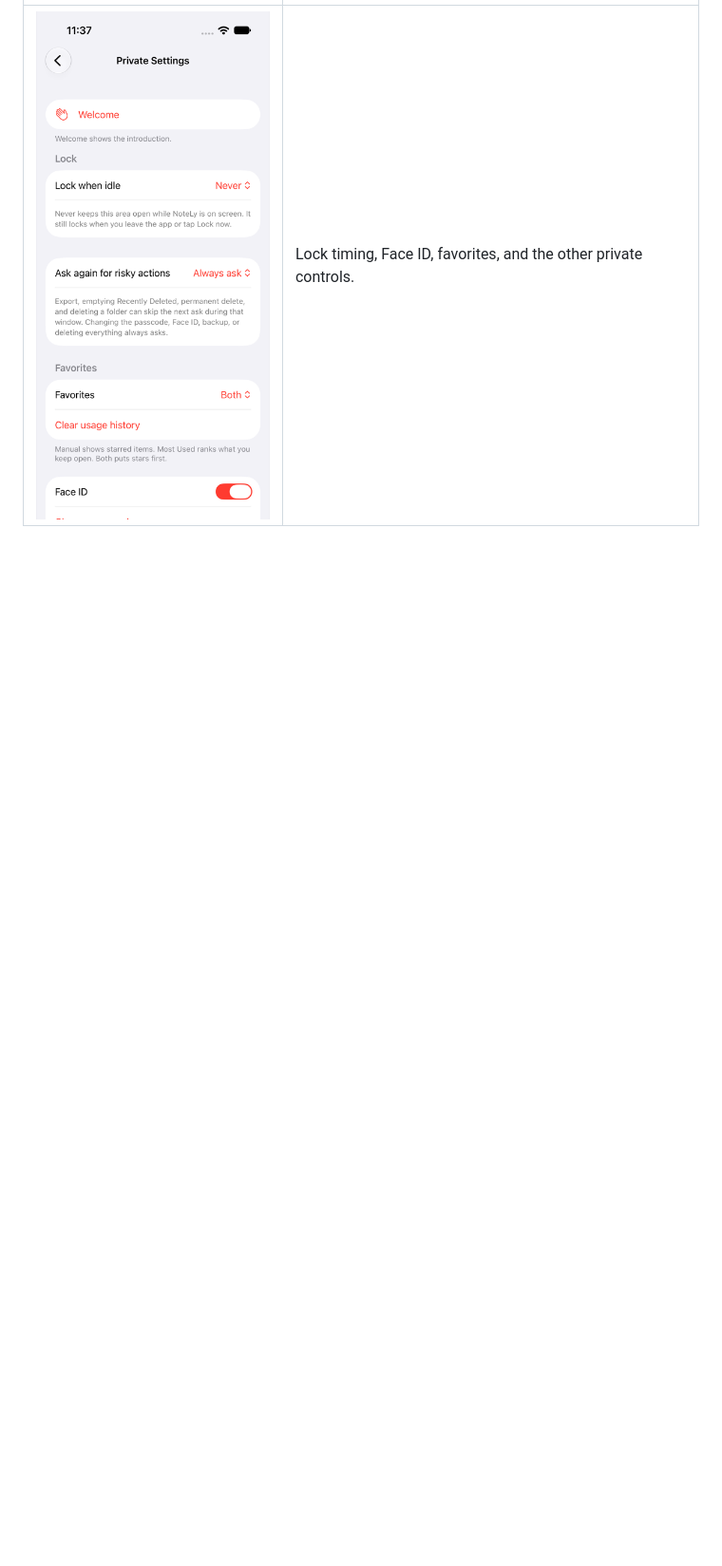
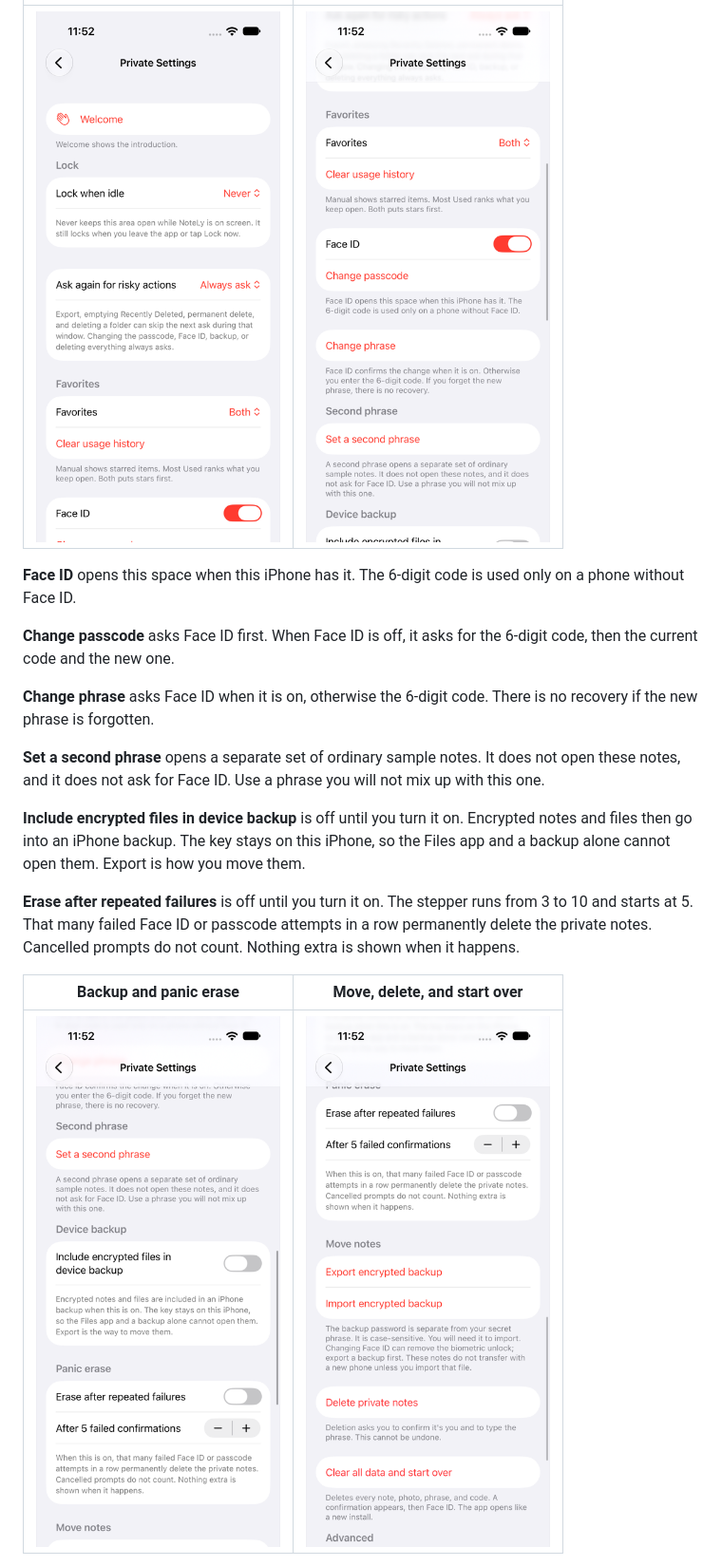
Before and after one commit to KaveeSL/NoteLy-IOS-Note-Vault-App, a Markdown page: README.md, the part around one of its changes. Shown at 95% size. GitHub-like rendering; pictures changed too: screenshots/13-private-settings.png, screenshots/14-private-settings-security.png (added), screenshots/15-private-settings-backup.png (added); blank space fills up the shorter version.

Commit message:
Show every Private Settings control in the guide, with what each one does.
Co-authored-by: Cursor <cursoragent@cursor.com>

```diff
--- a/README.md
+++ b/README.md
@@ -48,2 +58,19 @@ Type the phrase into Search and submit it, then confirm with Face ID or the 6-di
 | --- | --- |
-| ![Private Settings](screenshots/13-private-settings.png) | Lock timing, Face ID, favorites, and the other private controls. |
+| ![Private Settings, top](screenshots/13-private-settings.png) | ![Face ID, passcode, and phrase](screenshots/14-private-settings-security.png) |
+
+**Face ID** opens this space when this iPhone has it. The 6-digit code is used only on a phone without Face ID.
+
+**Change passcode** asks Face ID first. When Face ID is off, it asks for the 6-digit code, then the current code and the new one.
+
+**Change phrase** asks Face ID when it is on, otherwise the 6-digit code. There is no recovery if the new phrase is forgotten.
+
+**Set a second phrase** opens a separate set of ordinary sample notes. It does not open these notes, and it does not ask for Face ID. Use a phrase you will not mix up with this one.
+
+**Include encrypted files in device backup** is off until you turn it on. Encrypted notes and files then go into an iPhone backup. The key stays on this iPhone, so the Files app and a backup alone cannot open them. Export is how you move them.
+
+**Erase after repeated failures** is off until you turn it on. The stepper runs from 3 to 10 and starts at 5. That many failed Face ID or passcode attempts in a row permanently delete the private notes. Cancelled prompts do not count. Nothing extra is shown when it happens.
+
+| Backup and panic erase | Move, delete, and start over |
+| --- | --- |
+| ![Backup and panic erase](screenshots/15-private-settings-backup.png) | ![Move notes and delete](screenshots/16-private-settings-move.png) |
+
```
Also changed, not shown: other parts of README.md (+24 -1 lines), screenshots/17-private-settings-end.png (added), 1 other file.
